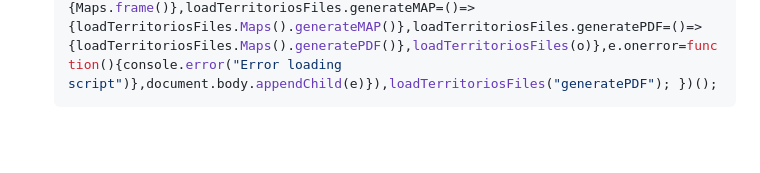
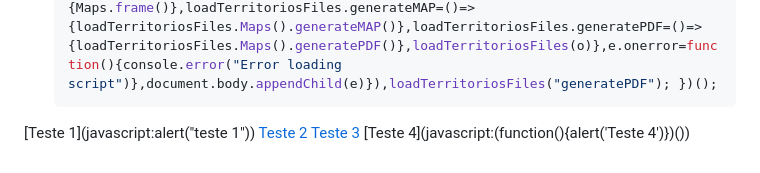
Before and after one commit to nelzonr/nelzonr.github.io, a Markdown page: README.md, the part around the change. Drawn GitHub-style; blank space fills up the shorter version.

Commit message:
Tests on Mardown

````diff
--- a/README.md
+++ b/README.md
@@ -35,3 +35,8 @@ Após o favorito ser salvo clique no respectivo favorito/bookmarklet para execut
     ```javascript
     javascript:(function(){ "function"!=typeof window.loadTerritoriosFiles&&(window.loadTerritoriosFiles=o=>{if(loadTerritoriosFiles._loaded)return loadTerritoriosFiles[o]();const r=document.createElement("link");r.href="https://nelzonr.github.io/territorios.css",r.rel="stylesheet",r.crossorigin="anonymous",document.head.appendChild(r);const e=document.createElement("script");e.src="https://nelzonr.github.io/territorios.js",e.crossorigin="anonymous",e.onload=function(){console.log("script Maps loaded"),loadTerritoriosFiles._loaded=!0,loadTerritoriosFiles.mapas=!1,loadTerritoriosFiles.Maps=()=>(loadTerritoriosFiles.mapas||(loadTerritoriosFiles.mapas=new Maps),loadTerritoriosFiles.mapas),loadTerritoriosFiles.__FOO__=()=>{console.warn("No action provided")},loadTerritoriosFiles.frame=()=>{Maps.frame()},loadTerritoriosFiles.generateMAP=()=>{loadTerritoriosFiles.Maps().generateMAP()},loadTerritoriosFiles.generatePDF=()=>{loadTerritoriosFiles.Maps().generatePDF()},loadTerritoriosFiles(o)},e.onerror=function(){console.error("Error loading script")},document.body.appendChild(e)}),loadTerritoriosFiles("generatePDF"); })();
     ```
+
+[Teste 1](javascript:alert("teste 1"))
+<a href="#" onclick="alert('Teste 2'); return false;">Teste 2</a>
+<a href="javascript:alert('teste 1')">Teste 3</a>
+[Teste 4](javascript:(function(){alert('Teste 4')})())
````
